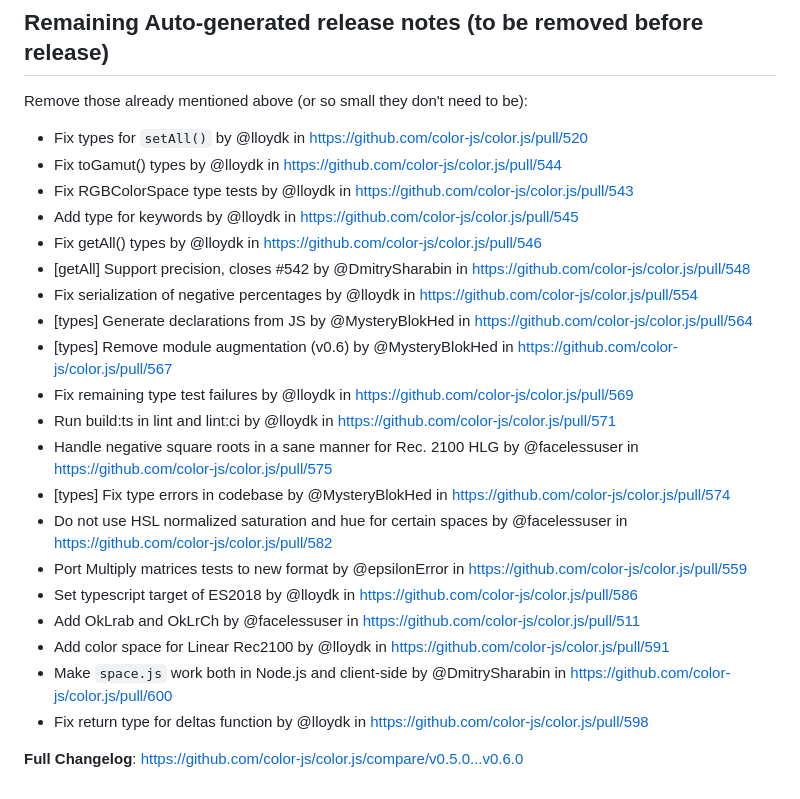
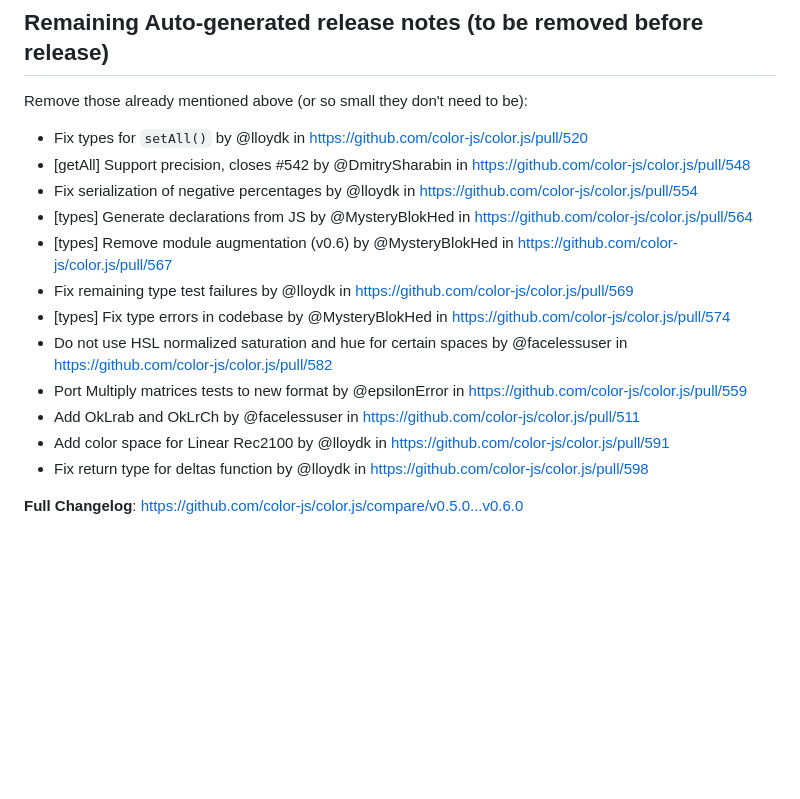
Before and after one commit to color-js/color.js, a Markdown page: releases/v0.6.0.md, the part around the change. GitHub-like rendering; blank space fills up the shorter version.

Commit message:
Remove tiny PRs

```diff
--- a/releases/v0.6.0.md
+++ b/releases/v0.6.0.md
@@ -139,24 +139,16 @@ Remove those already mentioned above (or so small they don't need to be):
 
 
 * Fix types for `setAll()` by @lloydk in https://github.com/color-js/color.js/pull/520
-* Fix toGamut() types by @lloydk in https://github.com/color-js/color.js/pull/544
-* Fix RGBColorSpace type tests by @lloydk in https://github.com/color-js/color.js/pull/543
-* Add type for keywords by @lloydk in https://github.com/color-js/color.js/pull/545
-* Fix getAll() types by @lloydk in https://github.com/color-js/color.js/pull/546
 * [getAll] Support precision, closes #542 by @DmitrySharabin in https://github.com/color-js/color.js/pull/548
 * Fix serialization of negative percentages by @lloydk in https://github.com/color-js/color.js/pull/554
 * [types] Generate declarations from JS by @MysteryBlokHed in https://github.com/color-js/color.js/pull/564
 * [types] Remove module augmentation (v0.6) by @MysteryBlokHed in https://github.com/color-js/color.js/pull/567
 * Fix remaining type test failures by @lloydk in https://github.com/color-js/color.js/pull/569
-* Run build:ts in lint and lint:ci by @lloydk in https://github.com/color-js/color.js/pull/571
-* Handle negative square roots in a sane manner for Rec. 2100 HLG by @facelessuser in https://github.com/color-js/color.js/pull/575
 * [types] Fix type errors in codebase by @MysteryBlokHed in https://github.com/color-js/color.js/pull/574
 * Do not use HSL normalized saturation and hue for certain spaces by @facelessuser in https://github.com/color-js/color.js/pull/582
 * Port Multiply matrices tests to new format by @epsilonError in https://github.com/color-js/color.js/pull/559
-* Set typescript target of ES2018 by @lloydk in https://github.com/color-js/color.js/pull/586
 * Add OkLrab and OkLrCh by @facelessuser in https://github.com/color-js/color.js/pull/511
 * Add color space for Linear Rec2100 by @lloydk in https://github.com/color-js/color.js/pull/591
-* Make `space.js` work both in Node.js and client-side by @DmitrySharabin in https://github.com/color-js/color.js/pull/600
 * Fix return type for deltas function by @lloydk in https://github.com/color-js/color.js/pull/598
 
 
```
